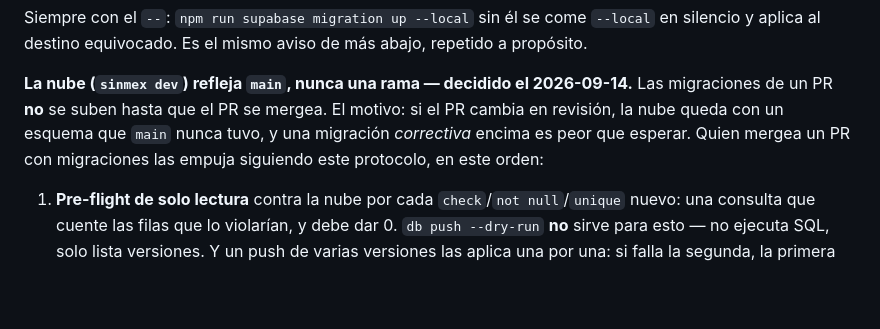
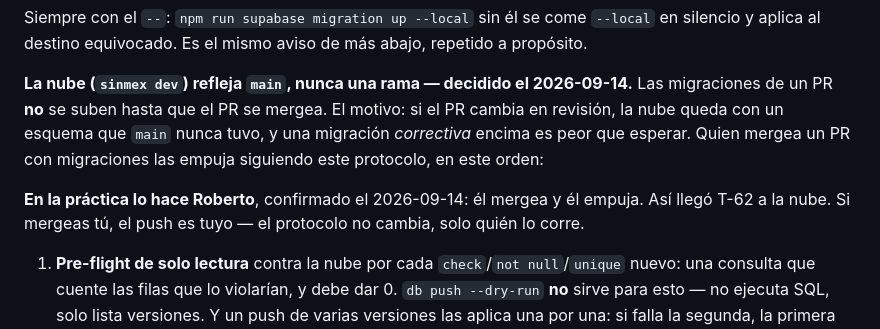
Before and after one commit to robertopeiro12/proyecto-sinmex, a Markdown page: CLAUDE.md, the part around the change. Rendered like a GitHub page; blank space fills up the shorter version.

Commit message:
docs: anotar que Roberto es quien empuja las migraciones al mergear
El protocolo decia "quien mergea un PR con migraciones las empuja" sin decir
quien es en la practica. Confirmado el 2026-09-14: lo hace Roberto, y es como
llego T-62 a la nube.

Co-Authored-By: Claude Code <noreply@anthropic.com>
Claude-Session: https://claude.ai/code/session_01GDWdBGoZU7GNwu8icLYwaX

```diff
--- a/CLAUDE.md
+++ b/CLAUDE.md
@@ -116,6 +116,9 @@ de un PR **no** se suben hasta que el PR se mergea. El motivo: si el PR cambia e
 queda con un esquema que `main` nunca tuvo, y una migración *correctiva* encima es peor que
 esperar. Quien mergea un PR con migraciones las empuja siguiendo este protocolo, en este orden:
 
+**En la práctica lo hace Roberto**, confirmado el 2026-09-14: él mergea y él empuja. Así llegó
+T-62 a la nube. Si mergeas tú, el push es tuyo — el protocolo no cambia, solo quién lo corre.
+
 1. **Pre-flight de solo lectura** contra la nube por cada `check`/`not null`/`unique` nuevo:
    una consulta que cuente las filas que lo violarían, y debe dar 0. `db push --dry-run` **no**
    sirve para esto — no ejecuta SQL, solo lista versiones. Y un push de varias versiones las
```
